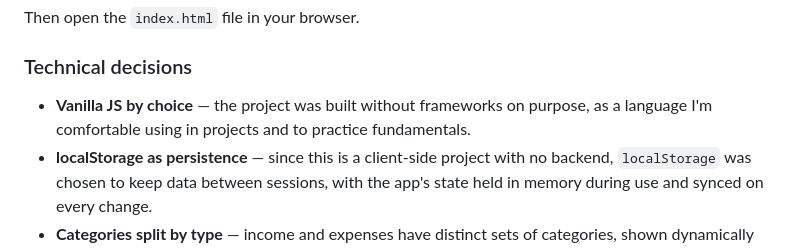
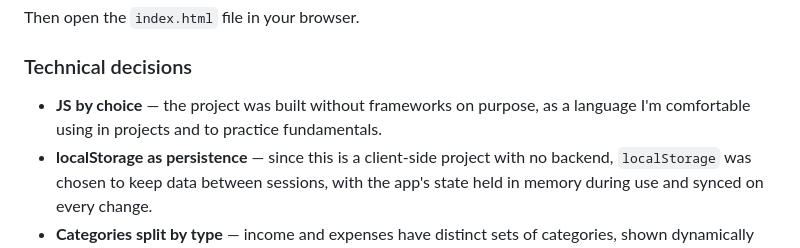
Before and after one commit to pedrovmura/Calculadora-de-gastos, a Markdown page: README.md, the part around the change. Rendered like a GitHub page.

Commit message:
docs: fixed english version of README

```diff
--- a/README.md
+++ b/README.md
@@ -108,7 +108,7 @@
 <h3>Technical decisions</h3>
 
 <ul>
-    <li><strong>Vanilla JS by choice</strong> — the project was built without frameworks on purpose, as a language I'm comfortable using in projects and to practice fundamentals.</li>
+    <li><strong>JS by choice</strong> — the project was built without frameworks on purpose, as a language I'm comfortable using in projects and to practice fundamentals.</li>
     <li><strong>localStorage as persistence</strong> — since this is a client-side project with no backend, <code>localStorage</code> was chosen to keep data between sessions, with the app's state held in memory during use and synced on every change.</li>
     <li><strong>Categories split by type</strong> — income and expenses have distinct sets of categories, shown dynamically based on the selected type, avoiding nonsensical combinations (e.g. "Salary" as an expense category).</li>
 </ul>
```
